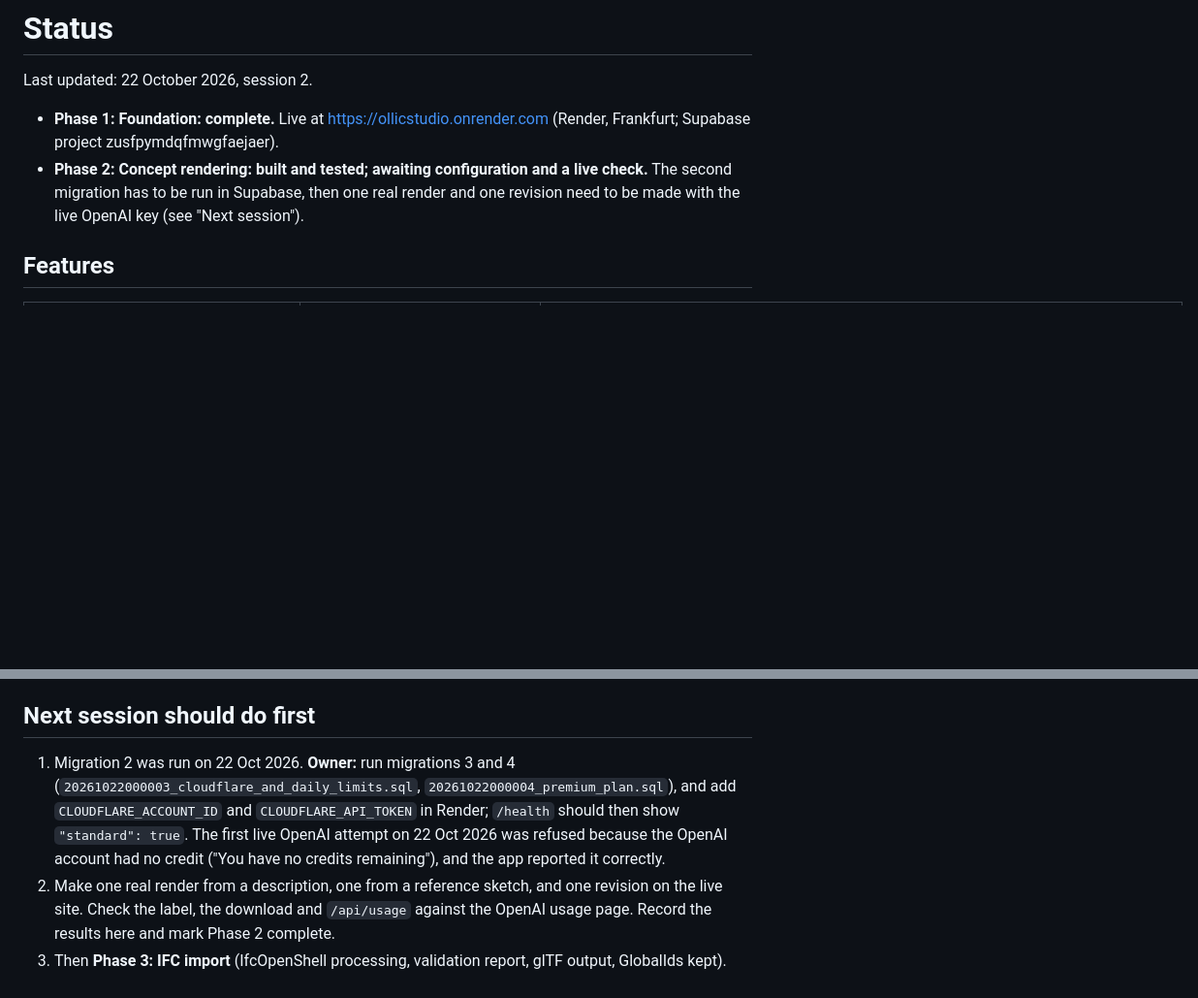
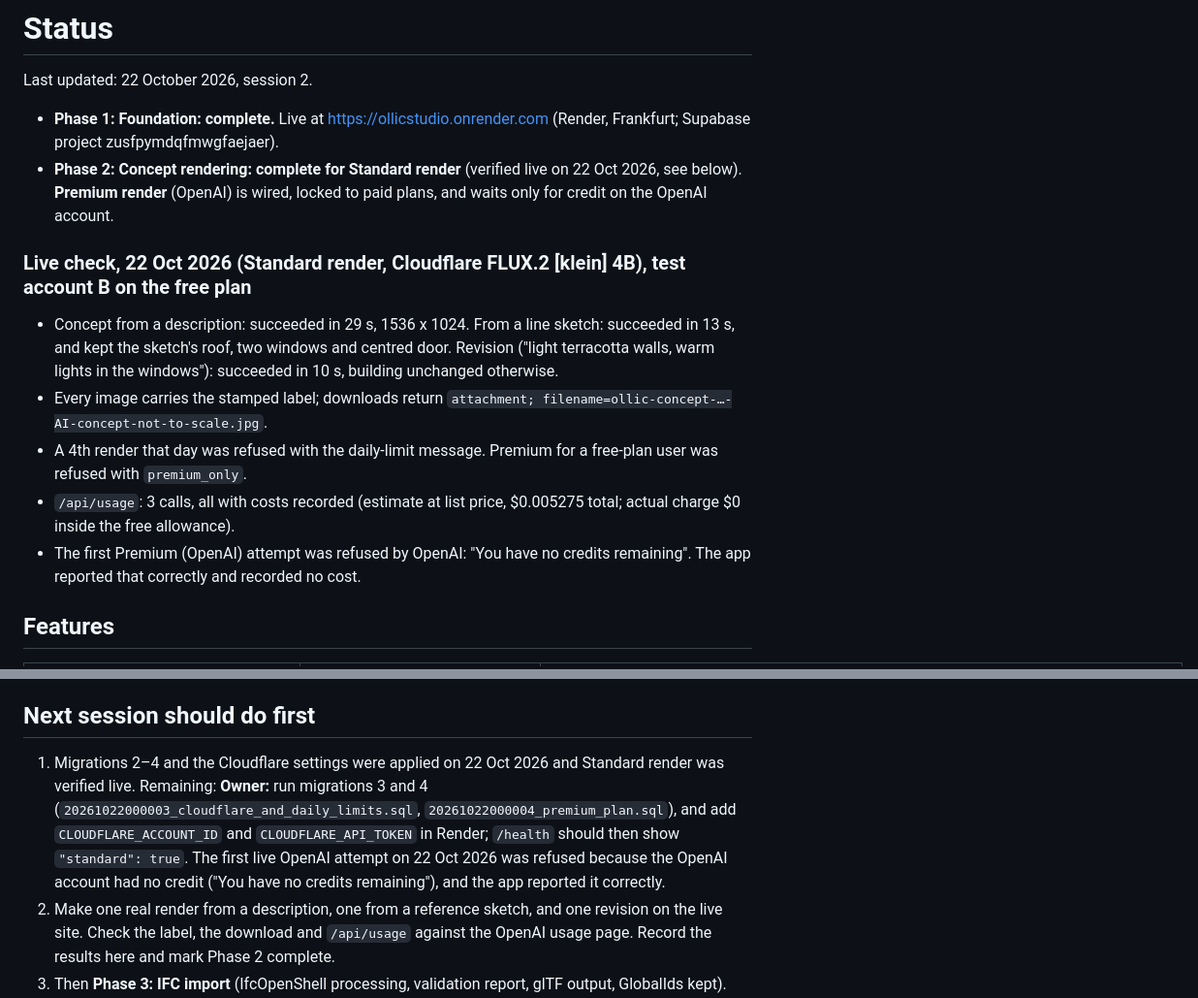
Before and after one commit to ollicrealestate-web/ollicstudio, a Markdown page: docs/STATUS.md, 2 parts joined by grey strips. Shown at 97% size. Drawn GitHub-style; blank space fills up the shorter version.

Commit message:
Record the live Phase 2 check: Standard render verified on the deployed site
Co-Authored-By: Claude Opus 5.5 <noreply@anthropic.com>
Claude-Session: https://claude.ai/code/session_01DEcCQsbmExFn2yXKD9a3Lw

```diff
--- a/docs/STATUS.md
+++ b/docs/STATUS.md
@@ -3,7 +3,14 @@
 Last updated: 22 October 2026, session 2.
 
 - **Phase 1: Foundation: complete.** Live at https://ollicstudio.onrender.com (Render, Frankfurt; Supabase project zusfpymdqfmwgfaejaer).
-- **Phase 2: Concept rendering: built and tested; awaiting configuration and a live check.** The second migration has to be run in Supabase, then one real render and one revision need to be made with the live OpenAI key (see "Next session").
+- **Phase 2: Concept rendering: complete for Standard render** (verified live on 22 Oct 2026, see below). **Premium render** (OpenAI) is wired, locked to paid plans, and waits only for credit on the OpenAI account.
+
+### Live check, 22 Oct 2026 (Standard render, Cloudflare FLUX.2 [klein] 4B), test account B on the free plan
+- Concept from a description: succeeded in 29 s, 1536 x 1024. From a line sketch: succeeded in 13 s, and kept the sketch's roof, two windows and centred door. Revision ("light terracotta walls, warm lights in the windows"): succeeded in 10 s, building unchanged otherwise.
+- Every image carries the stamped label; downloads return `attachment; filename=ollic-concept-…-AI-concept-not-to-scale.jpg`.
+- A 4th render that day was refused with the daily-limit message. Premium for a free-plan user was refused with `premium_only`.
+- `/api/usage`: 3 calls, all with costs recorded (estimate at list price, $0.005275 total; actual charge $0 inside the free allowance).
+- The first Premium (OpenAI) attempt was refused by OpenAI: "You have no credits remaining". The app reported that correctly and recorded no cost.
 
 ## Features
 
@@ -59,6 +66,6 @@ Brief acceptance tests covered: **1, 2, 5, 14, 22** live. **3, 13 (as far as one
 
 ## Next session should do first
 
-1. Migration 2 was run on 22 Oct 2026. **Owner:** run migrations 3 and 4 (`20261022000003_cloudflare_and_daily_limits.sql`, `20261022000004_premium_plan.sql`), and add `CLOUDFLARE_ACCOUNT_ID` and `CLOUDFLARE_API_TOKEN` in Render; `/health` should then show `"standard": true`. The first live OpenAI attempt on 22 Oct 2026 was refused because the OpenAI account had no credit ("You have no credits remaining"), and the app reported it correctly.
+1. Migrations 2–4 and the Cloudflare settings were applied on 22 Oct 2026 and Standard render was verified live. Remaining: **Owner:** run migrations 3 and 4 (`20261022000003_cloudflare_and_daily_limits.sql`, `20261022000004_premium_plan.sql`), and add `CLOUDFLARE_ACCOUNT_ID` and `CLOUDFLARE_API_TOKEN` in Render; `/health` should then show `"standard": true`. The first live OpenAI attempt on 22 Oct 2026 was refused because the OpenAI account had no credit ("You have no credits remaining"), and the app reported it correctly.
 2. Make one real render from a description, one from a reference sketch, and one revision on the live site. Check the label, the download and `/api/usage` against the OpenAI usage page. Record the results here and mark Phase 2 complete.
 3. Then **Phase 3: IFC import** (IfcOpenShell processing, validation report, glTF output, GlobalIds kept).
```
